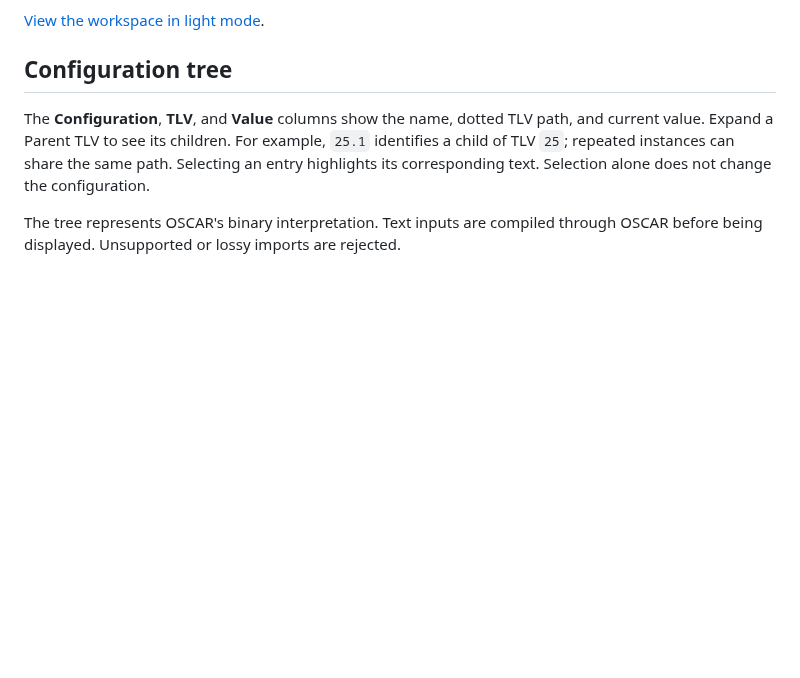
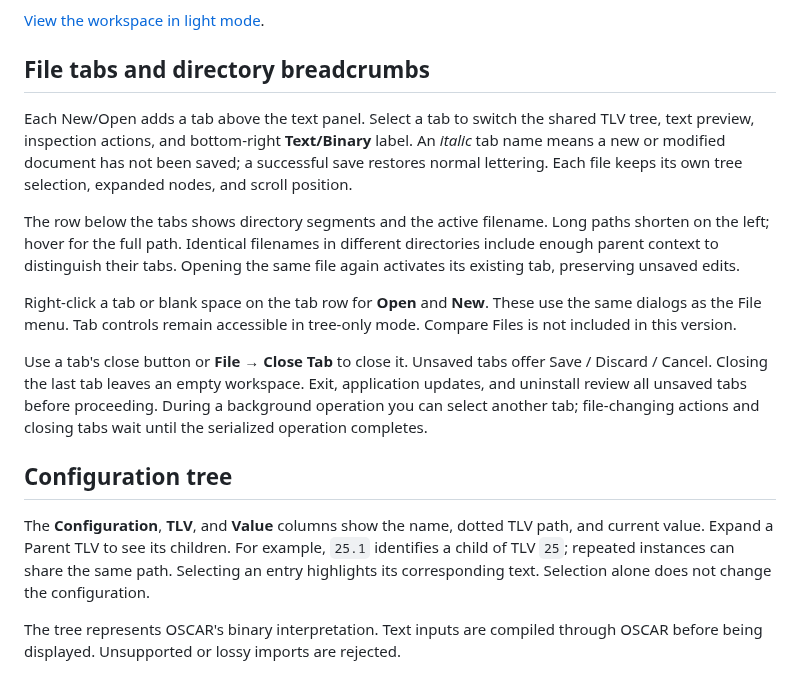
Before and after one commit to mgarcia01752/oscar-ui, a Markdown page: docs/ui/workspace.md, the part around one of its changes. Drawn GitHub-style; blank space fills up the shorter version.

```diff
--- a/docs/ui/workspace.md
+++ b/docs/ui/workspace.md
@@ -19,6 +19,29 @@ Layout buttons blend into the menu background in light and dark mode. The active
 layout uses the theme's highlight color.
 
 [View the workspace in light mode](../images/user-guide/workspace-light.png).
+
+## File tabs and directory breadcrumbs
+
+Each New/Open adds a tab above the text panel. Select a tab to switch the shared
+TLV tree, text preview, inspection actions, and bottom-right **Text/Binary** label.
+An *italic* tab name means a new or modified document has not been saved; a
+successful save restores normal lettering. Each file keeps its own tree selection,
+expanded nodes, and scroll position.
+
+The row below the tabs shows directory segments and the active filename. Long
+paths shorten on the left; hover for the full path. Identical filenames in different
+directories include enough parent context to distinguish their tabs. Opening the
+same file again activates its existing tab, preserving unsaved edits.
+
+Right-click a tab or blank space on the tab row for **Open** and **New**. These
+use the same dialogs as the File menu. Tab controls remain accessible in tree-only
+mode. Compare Files is not included in this version.
+
+Use a tab's close button or **File → Close Tab** to close it. Unsaved tabs offer
+Save / Discard / Cancel. Closing the last tab leaves an empty workspace. Exit,
+application updates, and uninstall review all unsaved tabs before proceeding.
+During a background operation you can select another tab; file-changing actions
+and closing tabs wait until the serialized operation completes.
 
 ## Configuration tree
 
```
Also changed, not shown: other parts of docs/ui/workspace.md (+6 -0 lines), docs/ui/about.md (+3 -3 lines), docs/ui/files.md (+7 -3 lines), docs/images/user-guide/workspace-binary-tabs-dark.png (added), docs/images/user-guide/workspace-dark.png, docs/images/user-guide/workspace-light.png, 11 other files.
